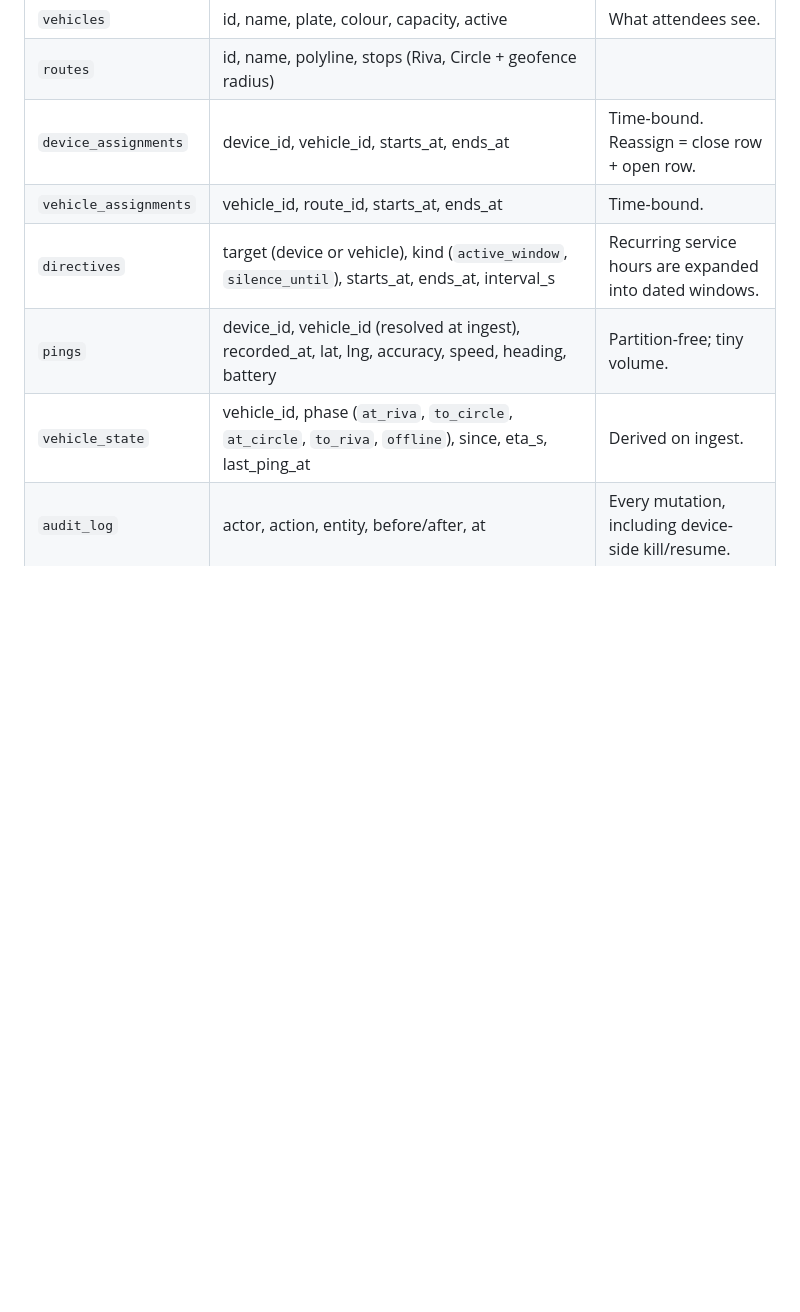
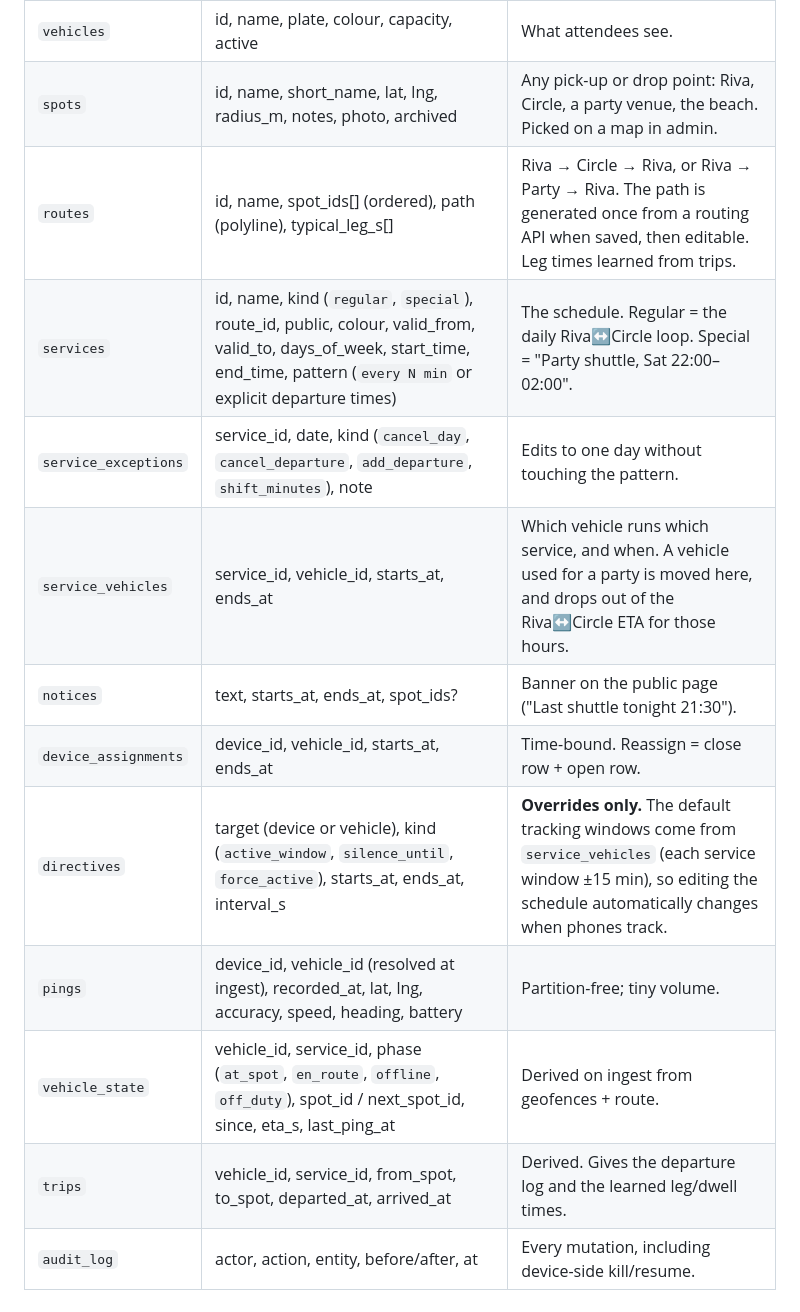
Before and after one commit to Nhajela/eci-shuttle, a Markdown page: docs/SPEC.md, the part around one of its changes. GitHub-like rendering; blank space fills up the shorter version.

```diff
--- a/docs/SPEC.md
+++ b/docs/SPEC.md
@@ -52,12 +52,17 @@ service layer takes `workspaceId` on every call.
 | `workspaces` | id, slug, name, is_live | |
 | `devices` | id, label, token_hash, push_token, model, app_version, update_id, last_sync_at, battery, reported_mode, reported_config_version, killed_at, revoked_at | A phone. Created by QR pairing. |
 | `vehicles` | id, name, plate, colour, capacity, active | What attendees see. |
-| `routes` | id, name, polyline, stops (Riva, Circle + geofence radius) | |
+| `spots` | id, name, short_name, lat, lng, radius_m, notes, photo, archived | Any pick-up or drop point: Riva, Circle, a party venue, the beach. Picked on a map in admin. |
+| `routes` | id, name, spot_ids[] (ordered), path (polyline), typical_leg_s[] | Riva → Circle → Riva, or Riva → Party → Riva. The path is generated once from a routing API when saved, then editable. Leg times learned from trips. |
+| `services` | id, name, kind (`regular`, `special`), route_id, public, colour, valid_from, valid_to, days_of_week, start_time, end_time, pattern (`every N min` or explicit departure times) | The schedule. Regular = the daily Riva↔Circle loop. Special = "Party shuttle, Sat 22:00–02:00". |
+| `service_exceptions` | service_id, date, kind (`cancel_day`, `cancel_departure`, `add_departure`, `shift_minutes`), note | Edits to one day without touching the pattern. |
+| `service_vehicles` | service_id, vehicle_id, starts_at, ends_at | Which vehicle runs which service, and when. A vehicle used for a party is moved here, and drops out of the Riva↔Circle ETA for those hours. |
+| `notices` | text, starts_at, ends_at, spot_ids? | Banner on the public page ("Last shuttle tonight 21:30"). |
 | `device_assignments` | device_id, vehicle_id, starts_at, ends_at | Time-bound. Reassign = close row + open row. |
-| `vehicle_assignments` | vehicle_id, route_id, starts_at, ends_at | Time-bound. |
-| `directives` | target (device or vehicle), kind (`active_window`, `silence_until`), starts_at, ends_at, interval_s | Recurring service hours are expanded into dated windows. |
+| `directives` | target (device or vehicle), kind (`active_window`, `silence_until`, `force_active`), starts_at, ends_at, interval_s | **Overrides only.** The default tracking windows come from `service_vehicles` (each service window ±15 min), so editing the schedule automatically changes when phones track. |
 | `pings` | device_id, vehicle_id (resolved at ingest), recorded_at, lat, lng, accuracy, speed, heading, battery | Partition-free; tiny volume. |
-| `vehicle_state` | vehicle_id, phase (`at_riva`, `to_circle`, `at_circle`, `to_riva`, `offline`), since, eta_s, last_ping_at | Derived on ingest. |
+| `vehicle_state` | vehicle_id, service_id, phase (`at_spot`, `en_route`, `offline`, `off_duty`), spot_id / next_spot_id, since, eta_s, last_ping_at | Derived on ingest from geofences + route. |
+| `trips` | vehicle_id, service_id, from_spot, to_spot, departed_at, arrived_at | Derived. Gives the departure log and the learned leg/dwell times. |
 | `audit_log` | actor, action, entity, before/after, at | Every mutation, including device-side kill/resume. |
 
 ## 4. Device ↔ server protocol (desired state + reconcile)
```
Also changed, not shown: other parts of docs/SPEC.md (+22 -8 lines).
